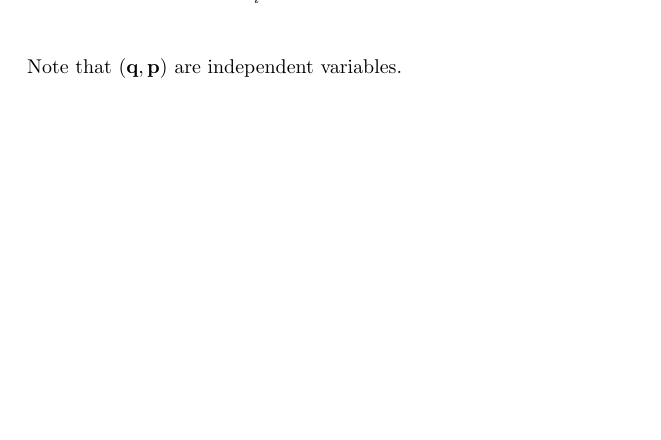
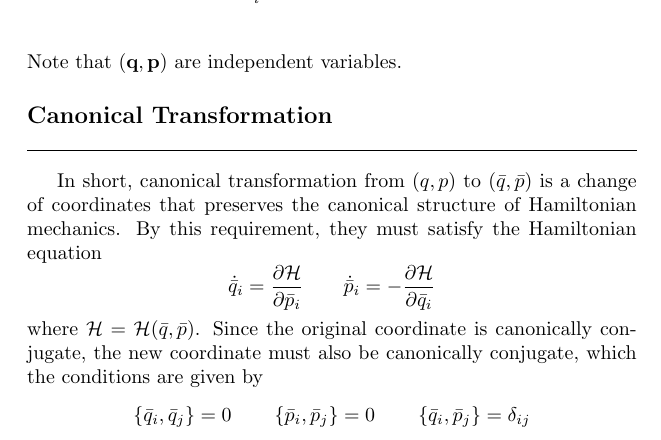
Before and after one commit to JohanesFaustus/QuantumMechanics, a LaTeX thesis (Main.tex, which reads Chapter/CM/Hamiltion/Hamiltonian.tex): part of page 44 of 63, cut at the place of the change, the shorter picture padded with empty space. Compiled offline with pdfLaTeX.

Commit message:
added canonical transformation

```diff
--- a/Chapter/CM/Hamiltion/Hamiltonian.tex
+++ b/Chapter/CM/Hamiltion/Hamiltonian.tex
@@ -370,4 +370,16 @@ To see why that is the case, consider the expanded form of Poisson bracket
 	\left\{ q_i,p_j  \right\}&= \sum_i \left( \frac{\partial q_i}{\partial q_i }\frac{\partial p_j }{\partial p_i }-\frac{\partial q_i }{\partial p_i }\frac{\partial p_j }{\partial q_i} \right) =\delta_{ij}\\
 \end{align*}
 Note that $(\mathbf{q },\mathbf{p })$ are independent variables.
+
+\subsection*{Canonical Transformation}
+In short, canonical transformation from $(q,p)$ to $(\bar{q}, \bar{p})$ is a change of coordinates that preserves the canonical structure of Hamiltonian mechanics.
+By this requirement, they must satisfy the Hamiltonian equation
+\begin{equation*}
+	\dot{\bar{q }}_i=\frac{\partial \mathcal{H }}{\partial \bar{p}_i}\qquad \dot{\bar{p }}_i=-\frac{\partial \mathcal{H }}{\partial \bar{q }_i}
+\end{equation*}
+where $\mathcal{H }=\mathcal{H}(\bar{q },\bar{p})$.
+Since the original coordinate is canonically conjugate, the new coordinate must also be canonically conjugate, which the conditions are given by
+\begin{equation*}
+	\left\{ \bar{q}_i,\bar{q}_j  \right\}=0\qquad \left\{ \bar{p}_i,\bar{p}_j  \right\}=0\qquad \left\{ \bar{q}_i,\bar{p}_j  \right\}=\delta_{ij}
+\end{equation*}
 \end{document}
```
